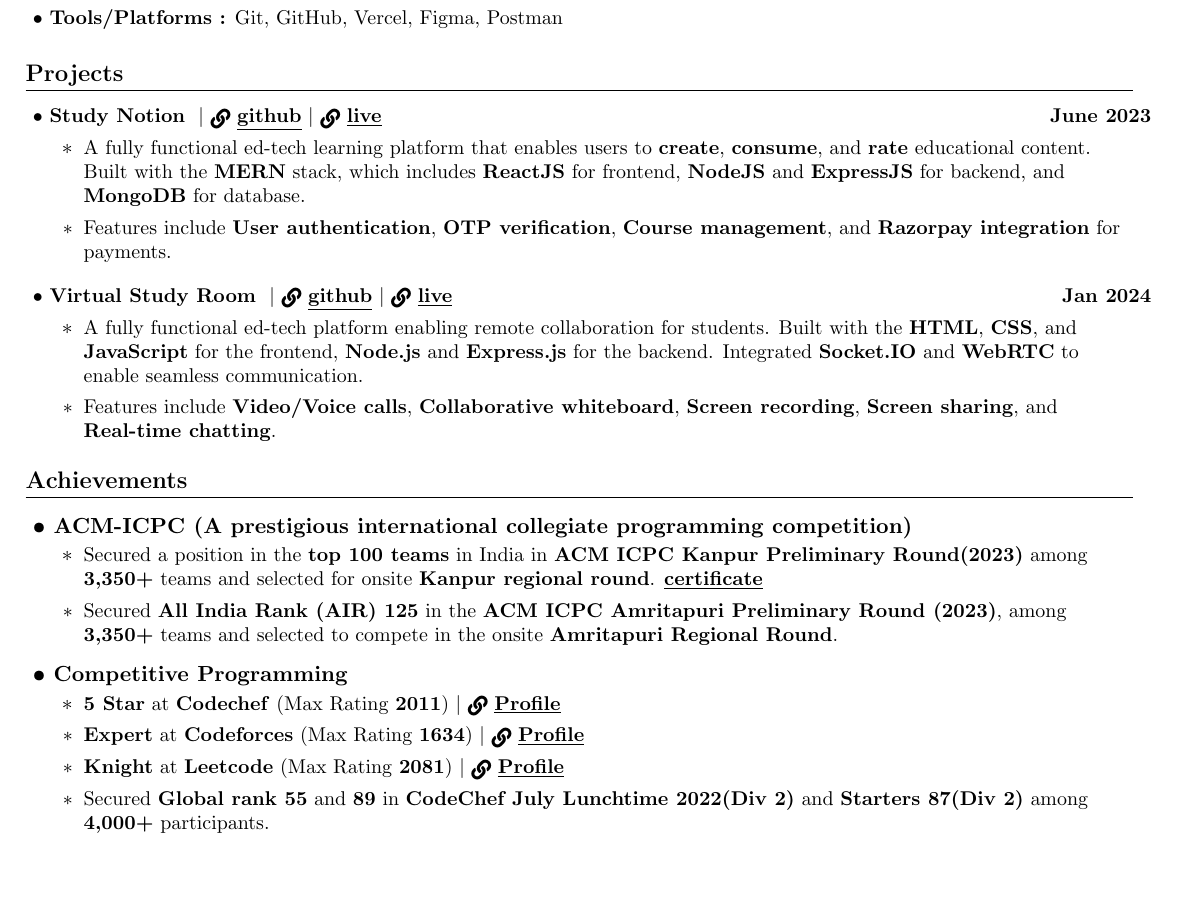
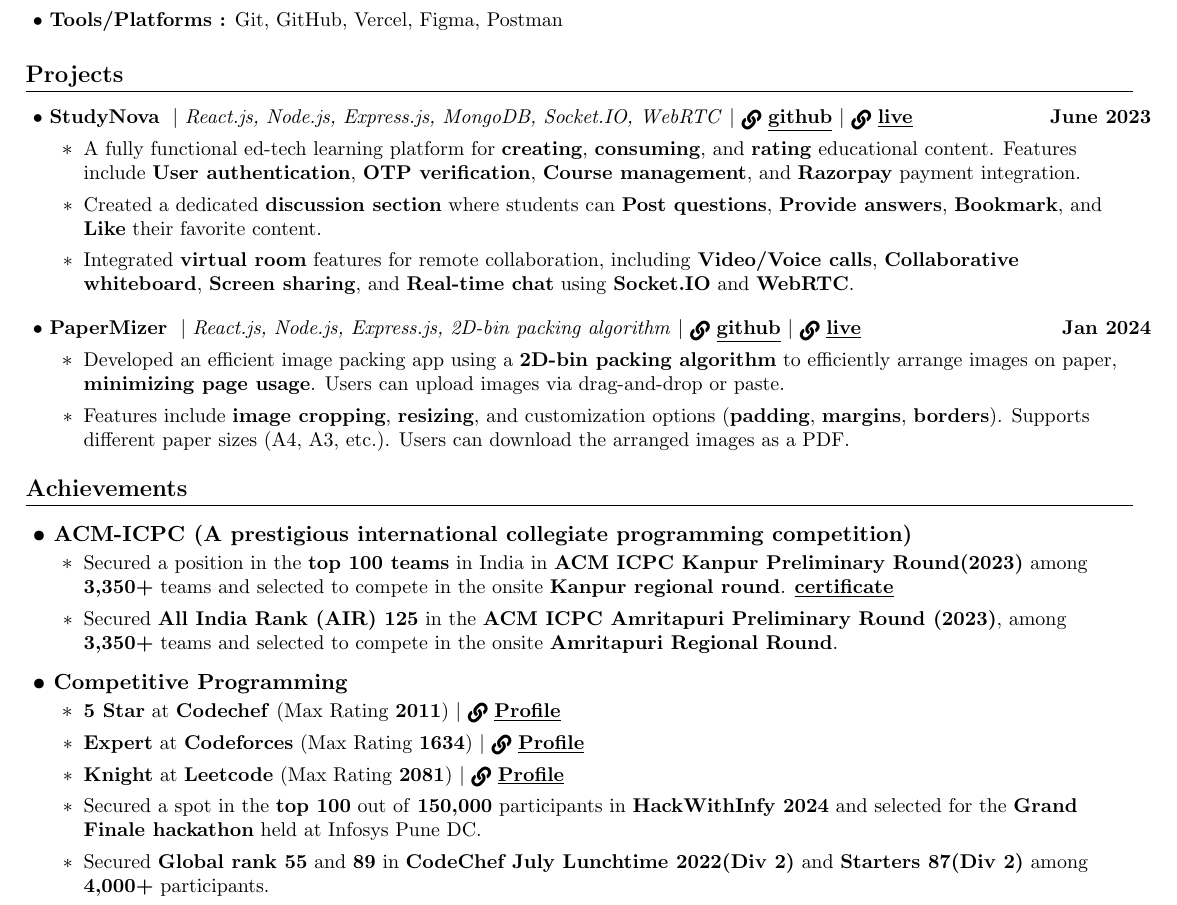
Before and after one commit to abhikant12/Resume_Template, a LaTeX document (main.tex): part of the page, cut so that both start at the same text, the shorter picture padded with empty space. Compiled offline with pdfLaTeX.

Commit message:
Update main.tex

```diff
--- a/main.tex
+++ b/main.tex
@@ -156,25 +156,27 @@
 	\resumeSubHeadingListStart
 
       \resumeProjectHeading
-       {\hspace{-5pt}• {\href{https://studynotion-abhikant.vercel.app/}{\textbf{Study Notion}} } $|$  \href{https://github.com/abhikant12/Study-Notion}{\small \raisebox{-0.2\height}\faLink\  \underline{\textbf{github}}} $|$  \href{https://studynotion-abhikant.vercel.app/}{\small \raisebox{-0.2\height}\faLink\  \underline{\textbf{live}}} }{June
+       {\hspace{-5pt}• {\href{https://studynova-abhikant.vercel.app/}{\textbf{StudyNova}} } $|$ \emph{React.js, Node.js, Express.js, MongoDB, Socket.IO, WebRTC} $|$  \href{https://github.com/abhikant12/Study-Nova.git}{\small \raisebox{-0.2\height}\faLink\  \underline{\textbf{github}}} $|$  \href{https://studynova-abhikant.vercel.app/}{\small \raisebox{-0.2\height}\faLink\  \underline{\textbf{live}}} }{June
         2023}
       	\resumeItemListStart
              \vspace{7pt}
-        	\resumeItem{A fully functional ed-tech learning platform that enables users to \textbf{create}, \textbf{consume}, and \textbf{rate} educational content. Built with the \textbf{MERN} stack, which includes \textbf{ReactJS} for frontend, \textbf{NodeJS} and \textbf{ExpressJS} for backend, and \textbf{MongoDB} for database. }
-          \vspace{4pt}
-         \resumeItem{Features include \textbf{User authentication}, \textbf{OTP verification}, \textbf{Course management}, and \textbf{Razorpay integration} for payments.}
+        	\resumeItem{A fully functional ed-tech learning platform for \textbf{creating}, \textbf{consuming}, and \textbf{rating} educational content. Features include \textbf{User authentication}, \textbf{OTP verification}, \textbf{Course management}, and \textbf{Razorpay} payment integration.}
+             \vspace{4pt}
+            \resumeItem{Created a dedicated \textbf{discussion section} where students can \textbf{Post questions}, \textbf{Provide answers}, \textbf{Bookmark}, and \textbf{Like} their favorite content.}
+             \vspace{4pt}
+            \resumeItem{Integrated \textbf{virtual room} features for remote collaboration, including \textbf{Video/Voice calls}, \textbf{Collaborative whiteboard}, \textbf{Screen sharing}, and \textbf{Real-time chat} using \textbf{Socket.IO} and \textbf{WebRTC}.}
 
       	\resumeItemListEnd
         \vspace{-4pt}
 
      \resumeProjectHeading
-       {\hspace{-5pt}• {\href{https://virtual-study-room.onrender.com/}{\textbf{Virtual Study Room}} } $|$  \href{https://github.com/abhikant12/Virtual-Study-Room.git}{\small \raisebox{-0.2\height}\faLink\  \underline{\textbf{github}}} $|$  \href{https://virtual-study-room.onrender.com/}{\small \raisebox{-0.2\height}\faLink\  \underline{\textbf{live}}} }{Jan
+       {\hspace{-5pt}• {\href{https://papermizer-abhikant.vercel.app/}{\textbf{PaperMizer}} } $|$ \emph{React.js, Node.js, Express.js, 2D-bin packing algorithm}  $|$  \href{https://github.com/abhikant12/PaperMizer.git}{\small \raisebox{-0.2\height}\faLink\  \underline{\textbf{github}}} $|$  \href{https://papermizer-abhikant.vercel.app/}{\small \raisebox{-0.2\height}\faLink\  \underline{\textbf{live}}} }{Jan
         2024}
       	\resumeItemListStart
              \vspace{7pt}
-             \resumeItem{A fully functional ed-tech platform enabling remote collaboration for students. Built with the \textbf{HTML}, \textbf{CSS}, and \textbf{JavaScript} for the frontend, \textbf{Node.js} and \textbf{Express.js} for the backend. Integrated \textbf{Socket.IO} and \textbf{WebRTC} to enable seamless communication.}
+             \resumeItem{Developed an efficient image packing app using a \textbf{2D-bin packing algorithm} to efficiently arrange images on paper, \textbf{minimizing page usage}. Users can upload images via drag-and-drop or paste.}
            \vspace{4pt}
-             \resumeItem{Features include  \textbf{Video/Voice calls}, \textbf{Collaborative whiteboard}, \textbf{Screen recording}, \textbf{Screen sharing}, and \textbf{Real-time chatting}.}
+             \resumeItem{Features include \textbf{image cropping}, \textbf{resizing}, and customization options (\textbf{padding}, \textbf{margins}, \textbf{borders}). Supports different paper sizes (A4, A3, etc.). Users can download the arranged images as a PDF.}
 
       	\resumeItemListEnd
         \vspace{-5pt}
@@ -195,7 +197,7 @@
 	\resumeSubheading {\hspace{-5pt}• ACM-ICPC (A prestigious international collegiate programming competition)}{}{}{}
   	\resumeItemListStart
           \vspace{-9pt}
-    	 \resumeItem{Secured a position in the \textbf{top 100 teams} in India in \textbf{ACM ICPC Kanpur Preliminary Round(2023)} among \textbf{3,350+} teams and selected for onsite \textbf{Kanpur regional round}.\href{https://drive.google.com/file/d/1sUR4C4kflMksb_Nc_zEKh23p0UzkzqAj/view?usp=sharing}{  \underline{\textbf{certificate}}}   }
+    	 \resumeItem{Secured a position in the \textbf{top 100 teams} in India in \textbf{ACM ICPC Kanpur Preliminary Round(2023)} among \textbf{3,350+} teams and selected to compete in the onsite \textbf{Kanpur regional round}.\href{https://drive.google.com/file/d/1sUR4C4kflMksb_Nc_zEKh23p0UzkzqAj/view?usp=sharing}{  \underline{\textbf{certificate}}}   }
           \vspace{4pt}
          \resumeItem{Secured  \textbf{All India Rank (AIR) 125} in the \textbf{ACM ICPC Amritapuri Preliminary Round (2023)}, among \textbf{3,350+} teams and selected to compete in the onsite \textbf{Amritapuri Regional Round}.}
 	  \resumeItemListEnd
@@ -213,10 +215,15 @@
         \resumeItem{\textbf{Knight} at \textbf{Leetcode} (Max Rating \textbf{2081}) $|$  \href{https://leetcode.com/abhi1911/}{\small \raisebox{-0.2\height}\faLink\  \underline{\textbf{Profile}}}  }
          \vspace{4pt}
 
+    	\resumeItem{Secured a spot in the \textbf{top 100} out of \textbf{150,000} participants in \textbf{HackWithInfy 2024} and selected for the \textbf{Grand Finale hackathon} held at Infosys Pune DC.}
+        \vspace{4pt}
+
     	\resumeItem{Secured \textbf{Global rank 55} and \textbf{89} in \textbf{CodeChef July Lunchtime 2022(Div 2)} and \textbf{Starters 87(Div 2)} among \textbf{4,000+} participants.}
-          \vspace{4pt}
+         \vspace{4pt}
+
     	\resumeItem{Secured \textbf{Global rank 326} and \textbf{299} in \textbf{Codeforces Round 857(Div. 2)} and \textbf{827(Div. 4)} among \textbf{35,000+} participants.}
           \vspace{4pt}
+
         \resumeItem{Secured \textbf{Global rank 301} and \textbf{503} in \textbf{Leetcode Weekly Contest 322} and \textbf{Biweekly Contest 83} among \textbf{30,000+} participants.}
          \vspace{4pt}
     	\resumeItem{Solved more than \textbf{1000+} problems over all online judges.}
```
